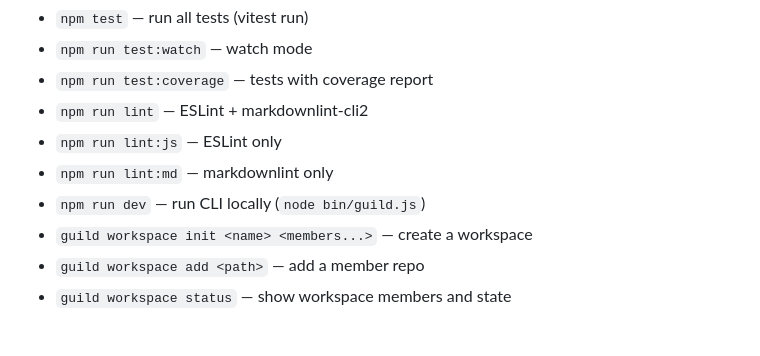
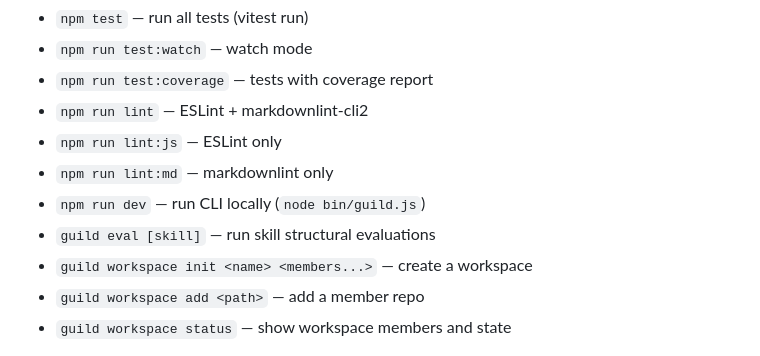
Before and after one commit to Guild-Agents/guild, a Markdown page: CLAUDE.md, the part around the change. Drawn GitHub-style.

Commit message:
docs: add guild eval to CLAUDE.md useful commands
Co-Authored-By: Claude Opus 4.6 (1M context) <noreply@anthropic.com>

```diff
--- a/CLAUDE.md
+++ b/CLAUDE.md
@@ -65,6 +65,7 @@ SESSION.md                            # Session state — persists across conver
 - `npm run lint:js` — ESLint only
 - `npm run lint:md` — markdownlint only
 - `npm run dev` — run CLI locally (`node bin/guild.js`)
+- `guild eval [skill]` — run skill structural evaluations
 - `guild workspace init <name> <members...>` — create a workspace
 - `guild workspace add <path>` — add a member repo
 - `guild workspace status` — show workspace members and state
```
